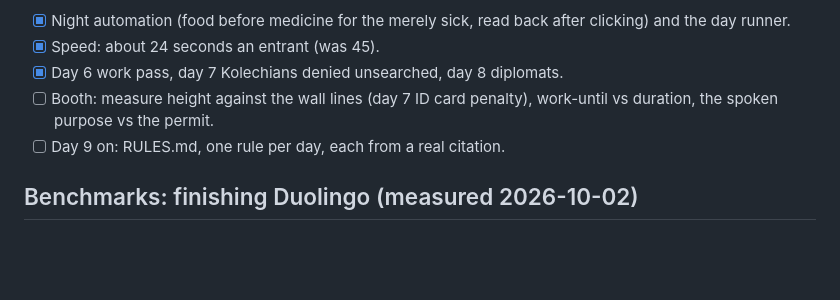
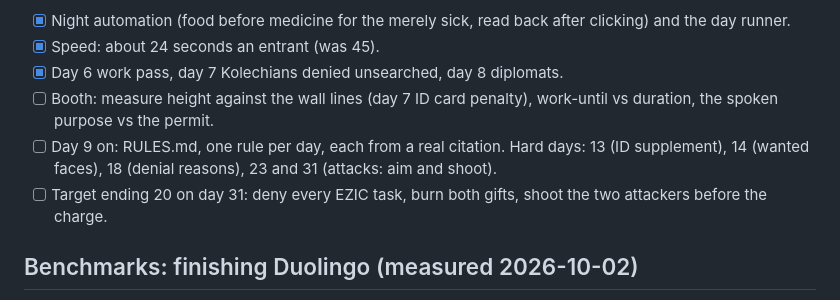
Before and after one commit to nulljosh/duke, a Markdown page: roadmap.md, the part around the change. Rendered like a GitHub page; blank space fills up the shorter version.

Commit message:
roadmap: Papers, Please target is ending 20, and the hard days ahead
Co-Authored-By: Claude Opus 5.5 <noreply@anthropic.com>
Claude-Session: https://claude.ai/code/session_01GRUokM32JgeWkBY35PaRht

```diff
--- a/roadmap.md
+++ b/roadmap.md
@@ -10,7 +10,8 @@ Day 8 done; day 9 running. The first run lost the whole family on day 7 (ending
 - [x] Speed: about 24 seconds an entrant (was 45).
 - [x] Day 6 work pass, day 7 Kolechians denied unsearched, day 8 diplomats.
 - [ ] Booth: measure height against the wall lines (day 7 ID card penalty), work-until vs duration, the spoken purpose vs the permit.
-- [ ] Day 9 on: RULES.md, one rule per day, each from a real citation.
+- [ ] Day 9 on: RULES.md, one rule per day, each from a real citation. Hard days: 13 (ID supplement), 14 (wanted faces), 18 (denial reasons), 23 and 31 (attacks: aim and shoot).
+- [ ] Target ending 20 on day 31: deny every EZIC task, burn both gifts, shoot the two attackers before the charge.
 
 ## Benchmarks: finishing Duolingo (measured 2026-10-02)
 "Finished" means every course on the account at 100%, plus math and chess. Run
```
